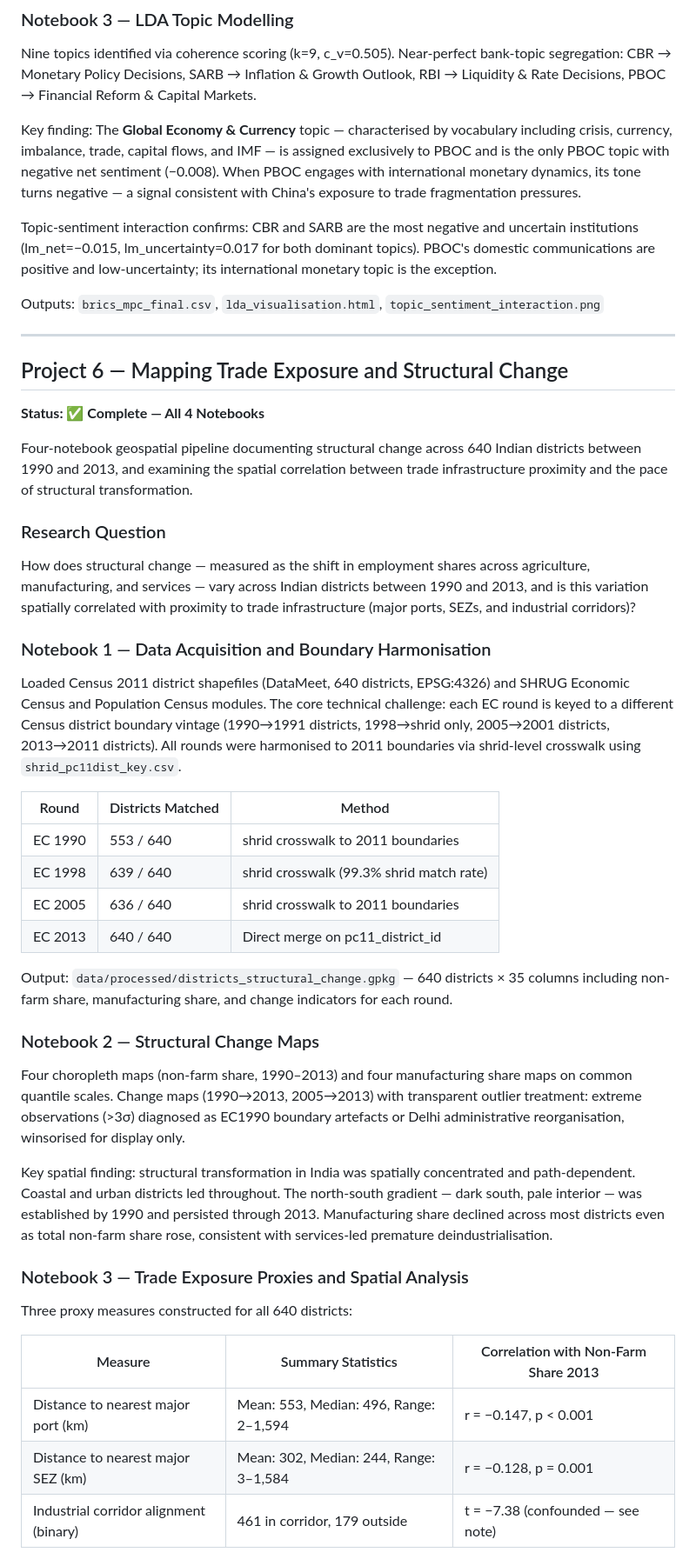
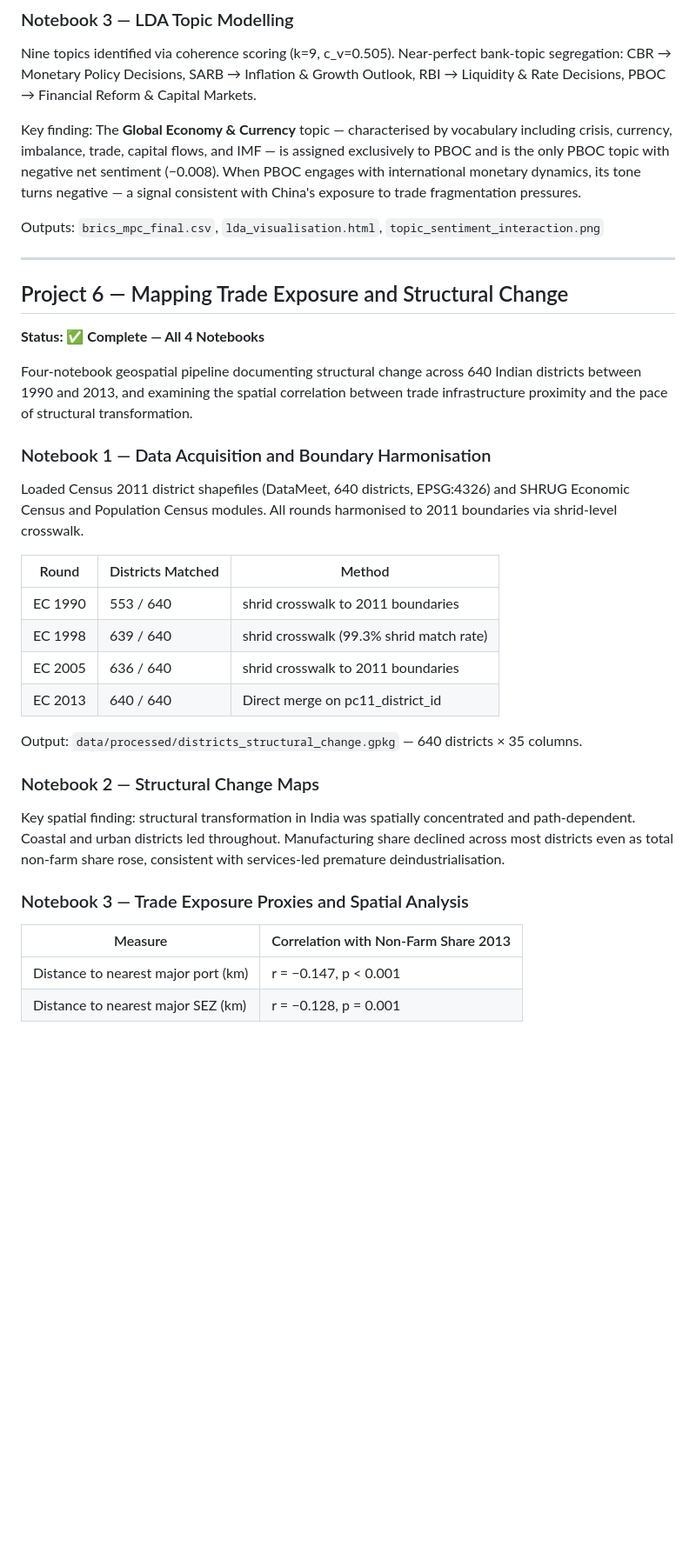
Before and after one commit to Aadhi0105/BRICS-Trade-Labour-Portfolio, a Markdown page: README.md, the part around one of its changes. Shown at 87% size. Rendered like a GitHub page; blank space fills up the shorter version.

```diff
--- a/README.md
+++ b/README.md
@@ -96,8 +153,6 @@ Nine topics identified via coherence scoring (k=9, c_v=0.505). Near-perfect bank
 
 Key finding: The **Global Economy & Currency** topic — characterised by vocabulary including crisis, currency, imbalance, trade, capital flows, and IMF — is assigned exclusively to PBOC and is the only PBOC topic with negative net sentiment (−0.008). When PBOC engages with international monetary dynamics, its tone turns negative — a signal consistent with China's exposure to trade fragmentation pressures.
 
-Topic-sentiment interaction confirms: CBR and SARB are the most negative and uncertain institutions (lm_net=−0.015, lm_uncertainty=0.017 for both dominant topics). PBOC's domestic communications are positive and low-uncertainty; its international monetary topic is the exception.
-
 Outputs: `brics_mpc_final.csv`, `lda_visualisation.html`, `topic_sentiment_interaction.png`
 
 ---
@@ -108,11 +163,8 @@ Outputs: `brics_mpc_final.csv`, `lda_visualisation.html`, `topic_sentiment_inter
 
 Four-notebook geospatial pipeline documenting structural change across 640 Indian districts between 1990 and 2013, and examining the spatial correlation between trade infrastructure proximity and the pace of structural transformation.
 
-### Research Question
-How does structural change — measured as the shift in employment shares across agriculture, manufacturing, and services — vary across Indian districts between 1990 and 2013, and is this variation spatially correlated with proximity to trade infrastructure (major ports, SEZs, and industrial corridors)?
-
 ### Notebook 1 — Data Acquisition and Boundary Harmonisation
-Loaded Census 2011 district shapefiles (DataMeet, 640 districts, EPSG:4326) and SHRUG Economic Census and Population Census modules. The core technical challenge: each EC round is keyed to a different Census district boundary vintage (1990→1991 districts, 1998→shrid only, 2005→2001 districts, 2013→2011 districts). All rounds were harmonised to 2011 boundaries via shrid-level crosswalk using `shrid_pc11dist_key.csv`.
+Loaded Census 2011 district shapefiles (DataMeet, 640 districts, EPSG:4326) and SHRUG Economic Census and Population Census modules. All rounds harmonised to 2011 boundaries via shrid-level crosswalk.
 
 | Round | Districts Matched | Method |
 |-------|------------------|--------|
@@ -121,19 +173,15 @@ Loaded Census 2011 district shapefiles (DataMeet, 640 districts, EPSG:4326) and
 | EC 2005 | 636 / 640 | shrid crosswalk to 2011 boundaries |
 | EC 2013 | 640 / 640 | Direct merge on pc11_district_id |
 
-Output: `data/processed/districts_structural_change.gpkg` — 640 districts × 35 columns including non-farm share, manufacturing share, and change indicators for each round.
+Output: `data/processed/districts_structural_change.gpkg` — 640 districts × 35 columns.
 
 ### Notebook 2 — Structural Change Maps
-Four choropleth maps (non-farm share, 1990–2013) and four manufacturing share maps on common quantile scales. Change maps (1990→2013, 2005→2013) with transparent outlier treatment: extreme observations (>3σ) diagnosed as EC1990 boundary artefacts or Delhi administrative reorganisation, winsorised for display only.
-
-Key spatial finding: structural transformation in India was spatially concentrated and path-dependent. Coastal and urban districts led throughout. The north-south gradient — dark south, pale interior — was established by 1990 and persisted through 2013. Manufacturing share declined across most districts even as total non-farm share rose, consistent with services-led premature deindustrialisation.
+Key spatial finding: structural transformation in India was spatially concentrated and path-dependent. Coastal and urban districts led throughout. Manufacturing share declined across most districts even as total non-farm share rose, consistent with services-led premature deindustrialisation.
 
 ### Notebook 3 — Trade Exposure Proxies and Spatial Analysis
-Three proxy measures constructed for all 640 districts:
 
-| Measure | Summary Statistics | Correlation with Non-Farm Share 2013 |
-|---------|-------------------|--------------------------------------|
-| Distance to nearest major port (km) | Mean: 553, Median: 496, Range: 2–1,594 | r = −0.147, p < 0.001 |
-| Distance to nearest major SEZ (km) | Mean: 302, Median: 244, Range: 3–1,584 | r = −0.128, p = 0.001 |
-| Industrial corridor alignment (binary) | 461 in corridor, 179 outside | t = −7.38 (confounded — see note) |
+| Measure | Correlation with Non-Farm Share 2013 |
+|---------|--------------------------------------|
+| Distance to nearest major port (km) | r = −0.147, p < 0.001 |
+| Distance to nearest major SEZ (km) | r = −0.128, p = 0.001 |
 
```
Also changed, not shown: other parts of README.md (+63 -22 lines).
